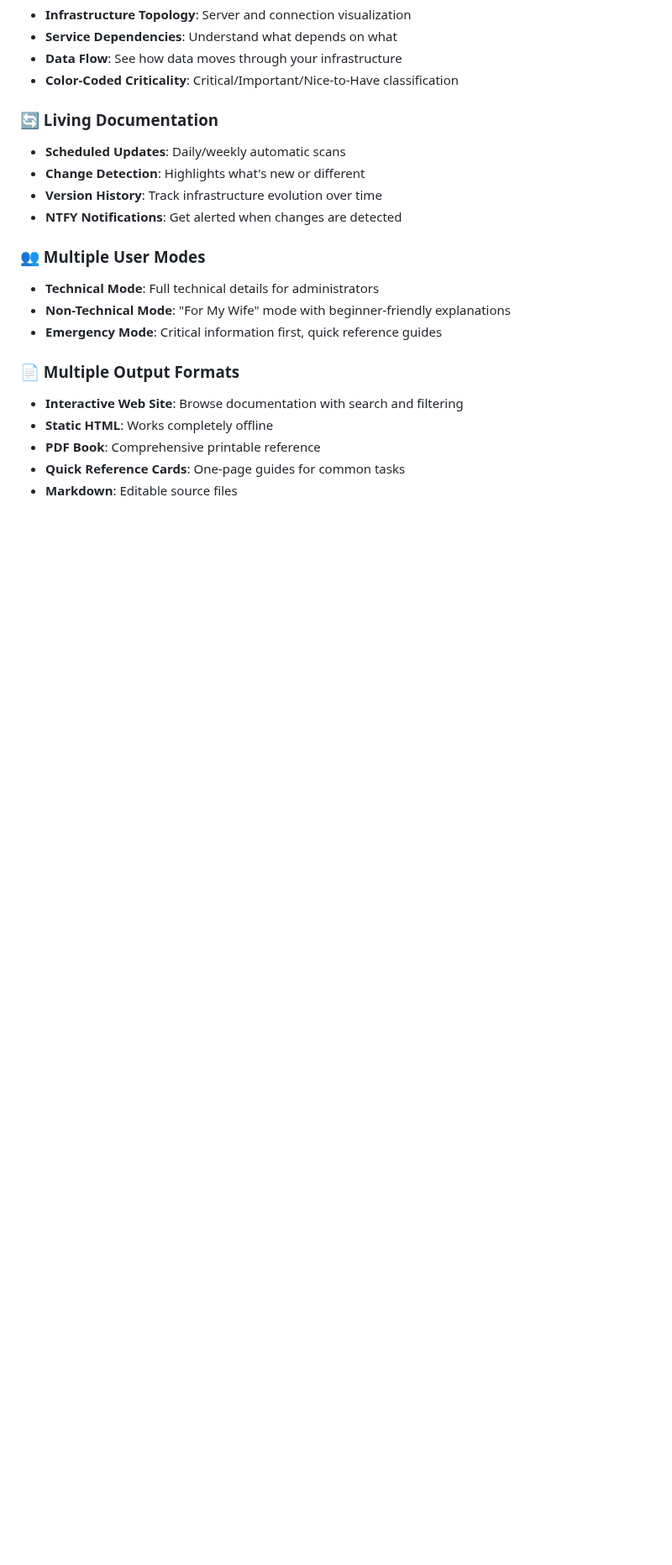
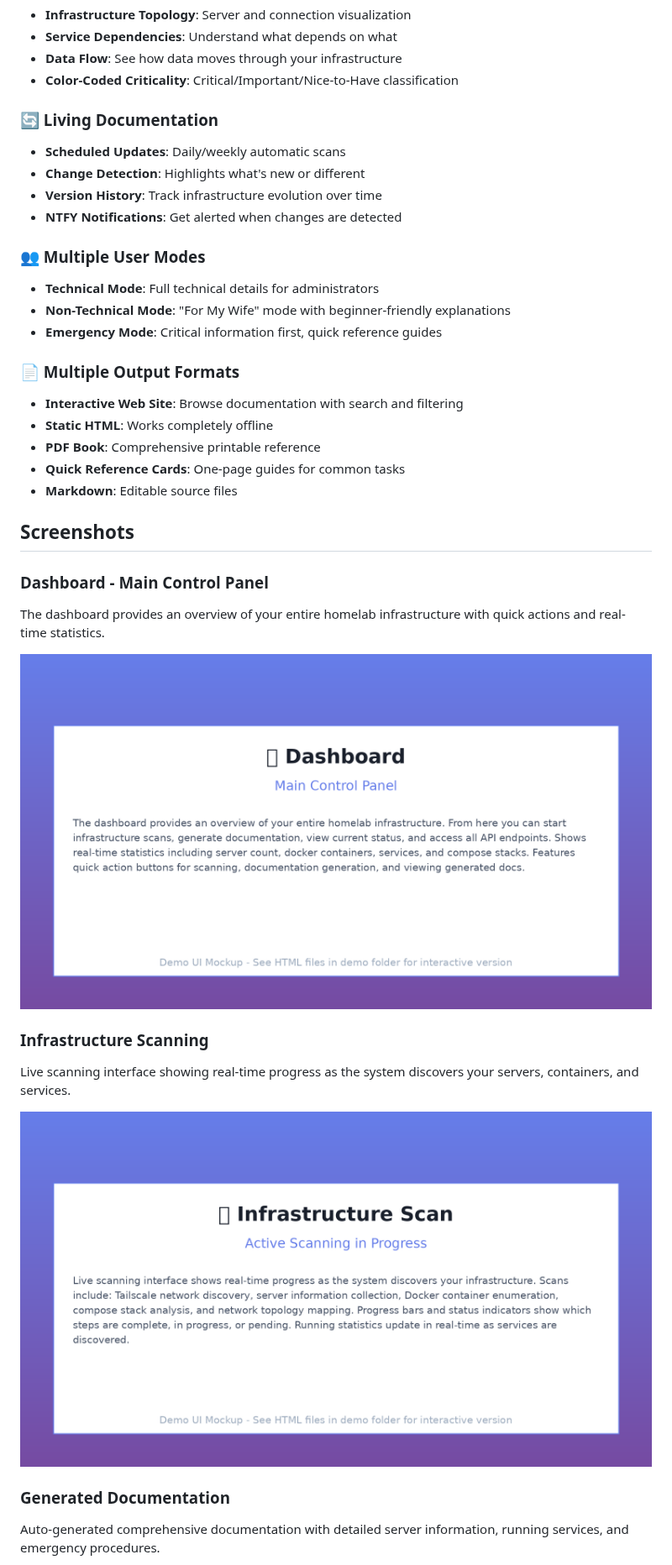
Before and after one commit to sugarfunk/Homelab-Documentation-Generator, a Markdown page: README.md, the part around one of its changes. Shown at 84% size. GitHub-like rendering; pictures changed too: screenshots/01-dashboard.png (added), screenshots/02-scanning.png (added); blank space fills up the shorter version.

```diff
--- a/README.md
+++ b/README.md
@@ -47,3 +47,19 @@ Automatically scans your entire homelab infrastructure and generates comprehensi
 - **PDF Book**: Comprehensive printable reference
 - **Quick Reference Cards**: One-page guides for common tasks
 - **Markdown**: Editable source files
+
+## Screenshots
+
+### Dashboard - Main Control Panel
+The dashboard provides an overview of your entire homelab infrastructure with quick actions and real-time statistics.
+
+![Dashboard](screenshots/01-dashboard.png)
+
+### Infrastructure Scanning
+Live scanning interface showing real-time progress as the system discovers your servers, containers, and services.
+
+![Scanning in Progress](screenshots/02-scanning.png)
+
+### Generated Documentation
+Auto-generated comprehensive documentation with detailed server information, running services, and emergency procedures.
+
```
Also changed, not shown: other parts of README.md (+3 -0 lines), screenshots/03-documentation.png (added), 4 other files.
